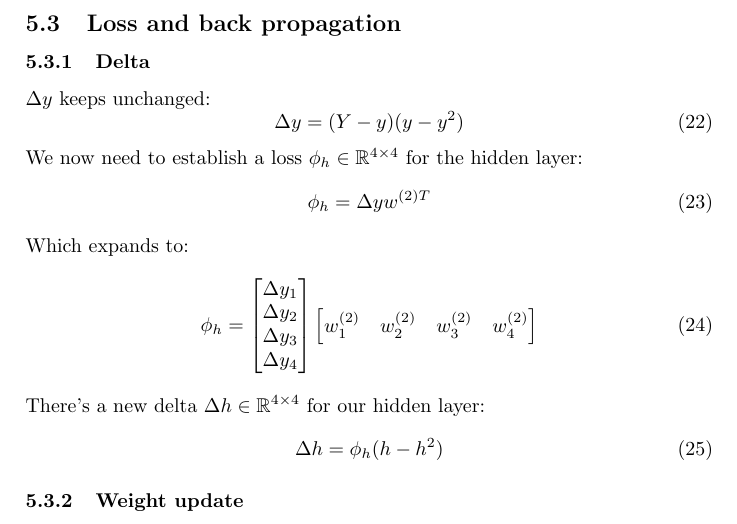
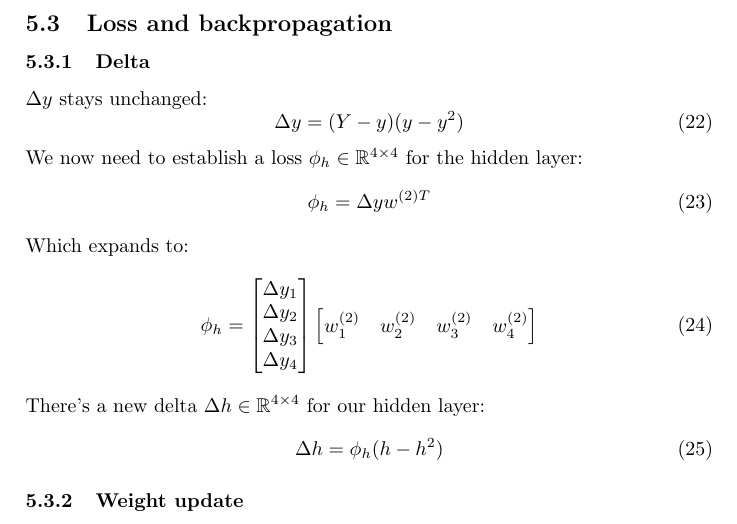
Before and after one commit to blazer82/ai, a LaTeX document (simple/doc/simplenn.tex): part of page 6 of 6, cut so that both start at the same text. Compiled offline with pdfLaTeX.

Commit message:
Minor typo fixes in tex file

```diff
--- a/simple/doc/simplenn.tex
+++ b/simple/doc/simplenn.tex
@@ -304,9 +304,9 @@ The whole forward pass looks like this:
 
 \newpage
 
-\subsection{Loss and back propagation}
+\subsection{Loss and backpropagation}
 \subsubsection{Delta}
-$\Delta{y}$ keeps unchanged:
+$\Delta{y}$ stays unchanged:
 \begin{equation}
 	\Delta{y} = (Y-y)(y-y^2)
 \end{equation}
```
Also changed, not shown: simple/doc/simplenn.tex (4 more changed lines).
